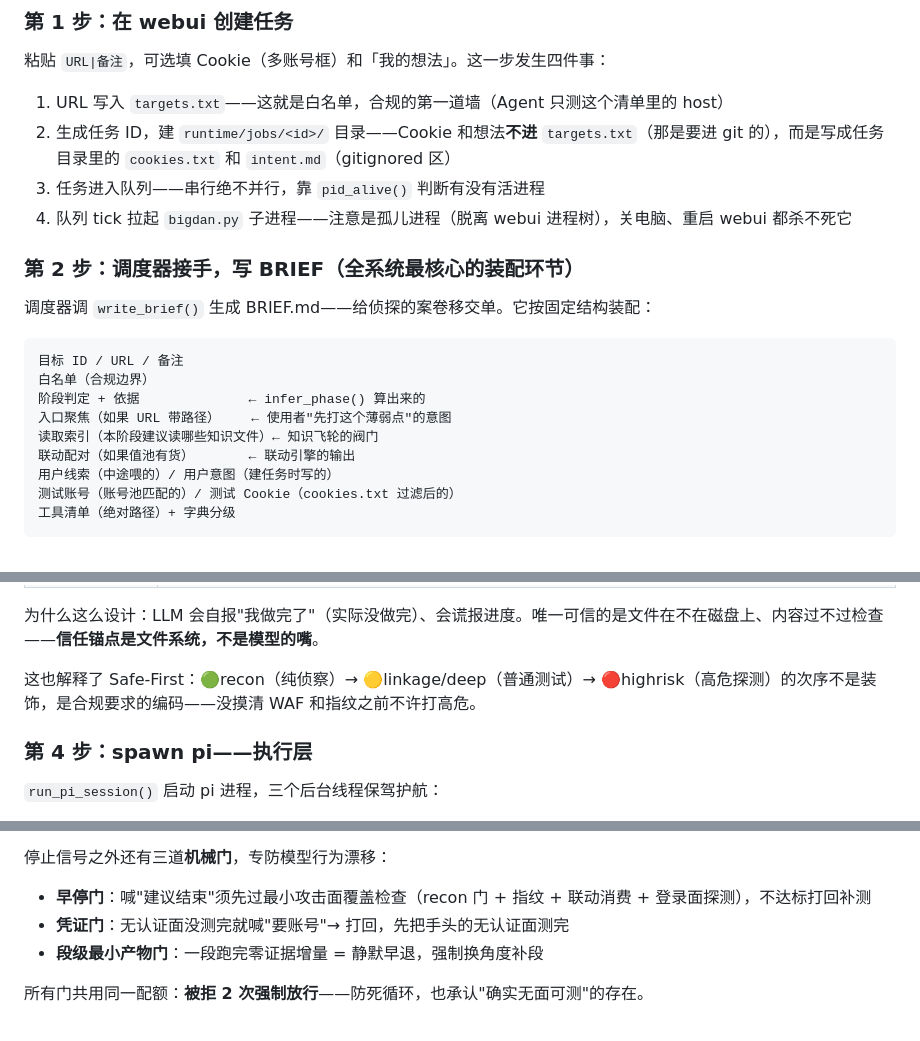
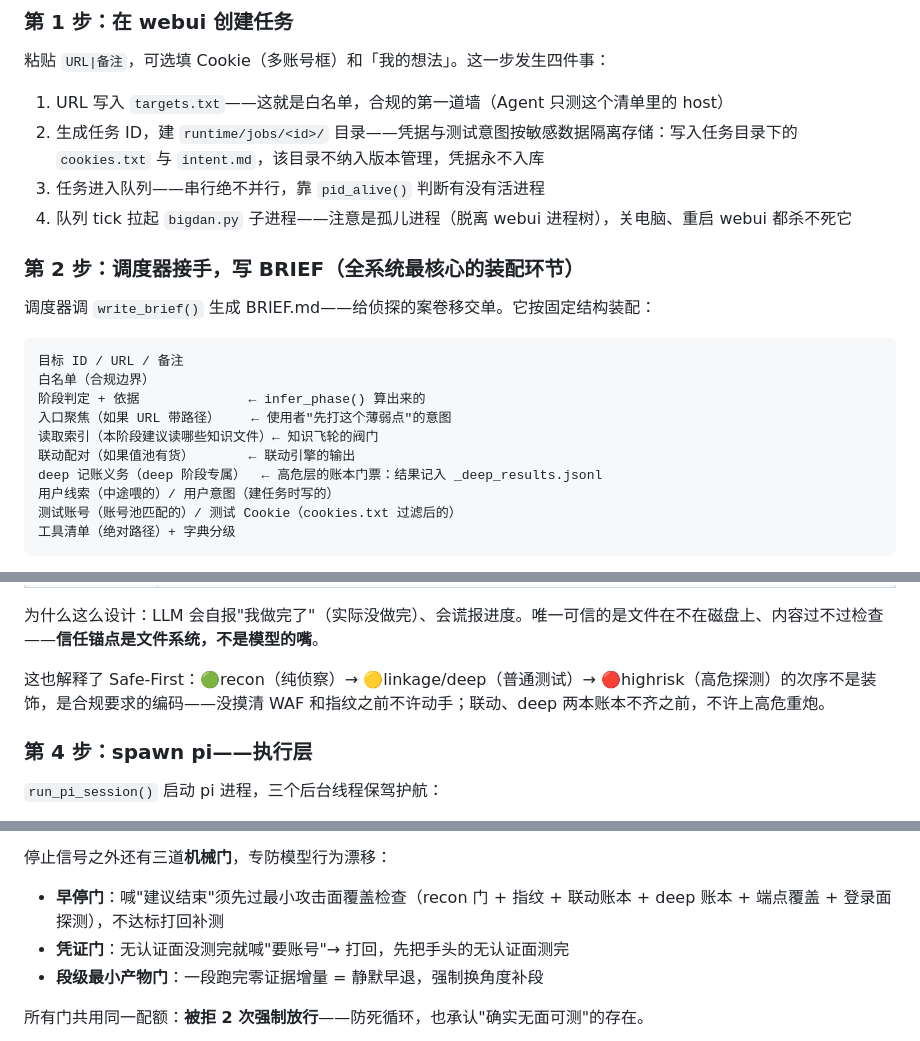
Before and after one commit to lycheer1126/xs-bigdan, a Markdown page: README.md, 3 parts joined by grey strips. Drawn GitHub-style.

Commit message:
docs: README 口语插语书面化(凭据隔离表述/去滴滴误记),织入deep账本门票/早停门deep检查/市场判断层,自检扩至9问

```diff
--- a/README.md
+++ b/README.md
@@ -33,7 +33,7 @@
 粘贴 `URL|备注`，可选填 Cookie（多账号框）和「我的想法」。这一步发生四件事：
 
 1. URL 写入 `targets.txt`——这就是白名单，合规的第一道墙（Agent 只测这个清单里的 host）
-2. 生成任务 ID，建 `runtime/jobs/<id>/` 目录——Cookie 和想法**不进** `targets.txt`（那是要进 git 的），而是写成任务目录里的 `cookies.txt` 和 `intent.md`（gitignored 区）
+2. 生成任务 ID，建 `runtime/jobs/<id>/` 目录——凭据与测试意图按敏感数据隔离存储：写入任务目录下的 `cookies.txt` 与 `intent.md`，该目录不纳入版本管理，凭据永不入库
 3. 任务进入队列——串行绝不并行，靠 `pid_alive()` 判断有没有活进程
 4. 队列 tick 拉起 `bigdan.py` 子进程——注意是孤儿进程（脱离 webui 进程树），关电脑、重启 webui 都杀不死它
 
@@ -48,6 +48,7 @@
 入口聚焦（如果 URL 带路径）    ← 使用者"先打这个薄弱点"的意图
 读取索引（本阶段建议读哪些知识文件）← 知识飞轮的阀门
 联动配对（如果值池有货）       ← 联动引擎的输出
+deep 记账义务（deep 阶段专属）  ← 高危层的账本门票：结果记入 _deep_results.jsonl
 用户线索（中途喂的）/ 用户意图（建任务时写的）
 测试账号（账号池匹配的）/ 测试 Cookie（cookies.txt 过滤后的）
 工具清单（绝对路径）+ 字典分级
@@ -70,7 +71,7 @@
 
 为什么这么设计：LLM 会自报"我做完了"（实际没做完）、会谎报进度。唯一可信的是文件在不在磁盘上、内容过不过检查——**信任锚点是文件系统，不是模型的嘴**。
 
-这也解释了 Safe-First：🟢recon（纯侦察）→ 🟡linkage/deep（普通测试）→ 🔴highrisk（高危探测）的次序不是装饰，是合规要求的编码——没摸清 WAF 和指纹之前不许打高危。
+这也解释了 Safe-First：🟢recon（纯侦察）→ 🟡linkage/deep（普通测试）→ 🔴highrisk（高危探测）的次序不是装饰，是合规要求的编码——没摸清 WAF 和指纹之前不许动手；联动、deep 两本账本不齐之前，不许上高危重炮。
 
 ### 第 4 步：spawn pi——执行层
 
@@ -110,7 +111,7 @@ pi 退出后，调度器按顺序检查：
 
 停止信号之外还有三道**机械门**，专防模型行为漂移：
 
-- **早停门**：喊"建议结束"须先过最小攻击面覆盖检查（recon 门 + 指纹 + 联动消费 + 登录面探测），不达标打回补测
+- **早停门**：喊"建议结束"须先过最小攻击面覆盖检查（recon 门 + 指纹 + 联动账本 + deep 账本 + 端点覆盖 + 登录面探测），不达标打回补测
 - **凭证门**：无认证面没测完就喊"要账号"→ 打回，先把手头的无认证面测完
 - **段级最小产物门**：一段跑完零证据增量 = 静默早退，强制换角度补段
 
```
Also changed, not shown: other parts of README.md (+2 -1 lines).
